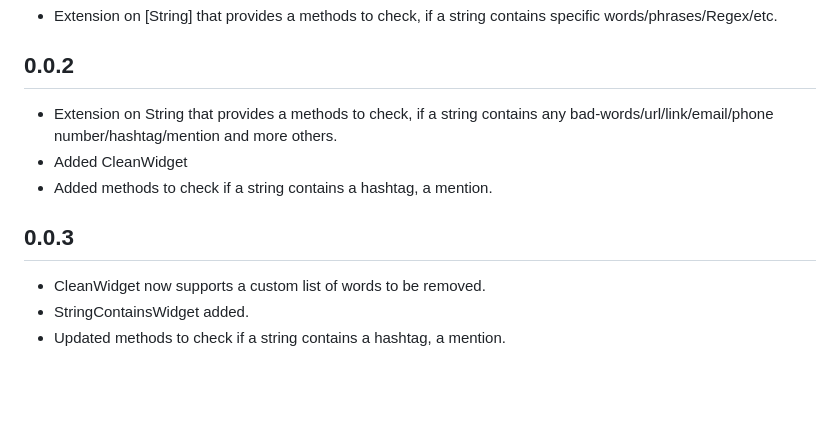
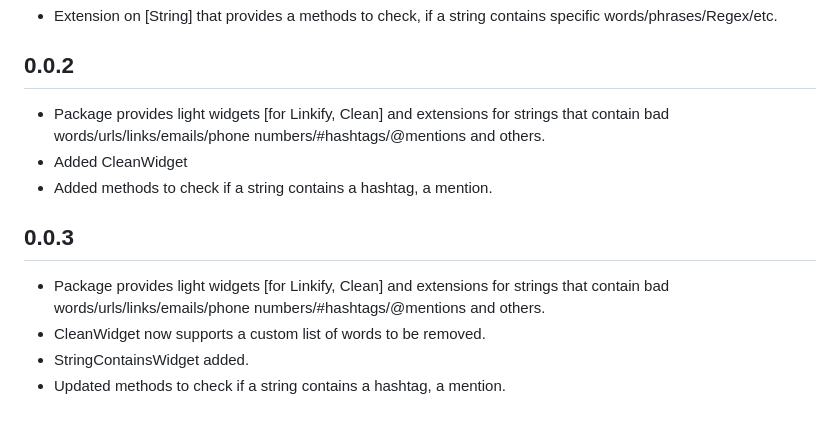
Before and after one commit to betterxio/string_contains, a Markdown page: CHANGELOG.md, the part around the change. Rendered like a GitHub page; blank space fills up the shorter version.

```diff
--- a/CHANGELOG.md
+++ b/CHANGELOG.md
@@ -2,11 +2,12 @@
 * Extension on [String] that provides a methods to check, if a string contains specific words/phrases/Regex/etc.
 
 ## 0.0.2
-* Extension on String that provides a methods to check, if a string contains any bad-words/url/link/email/phone number/hashtag/mention and more others.
+* Package provides light widgets [for Linkify, Clean] and extensions for strings that contain bad words/urls/links/emails/phone numbers/#hashtags/@mentions and others.
 * Added CleanWidget
 * Added methods to check if a string contains a hashtag, a mention.
 
 ## 0.0.3
+* Package provides light widgets [for Linkify, Clean] and extensions for strings that contain bad words/urls/links/emails/phone numbers/#hashtags/@mentions and others.
 * CleanWidget now supports a custom list of words to be removed.
 * StringContainsWidget added.
 * Updated methods to check if a string contains a hashtag, a mention.
```
Also changed, not shown: README.md (+35 -16 lines), assets/clean-widget.png (added), assets/string-contains-widget.png (added), 6 other files.
